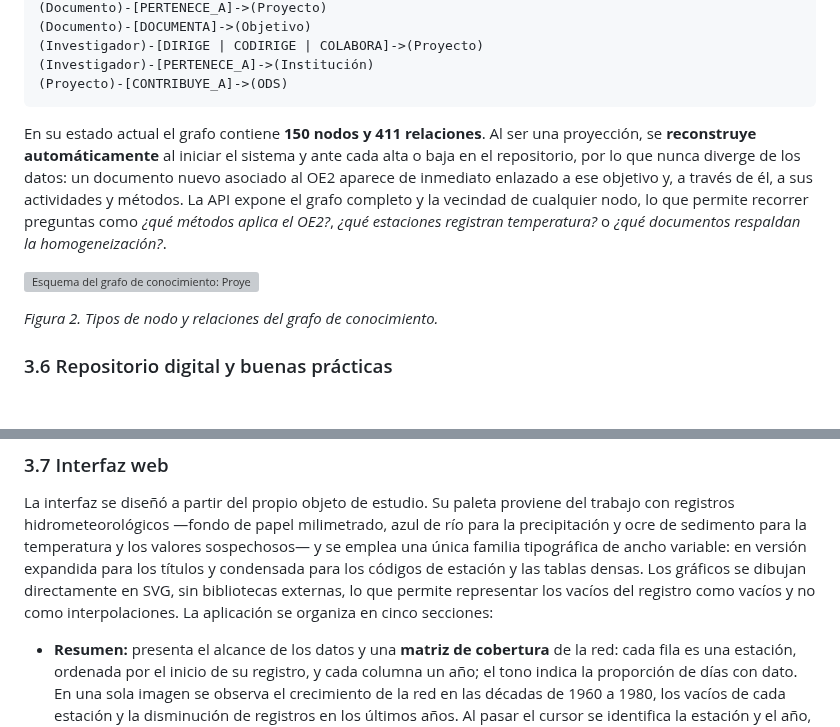
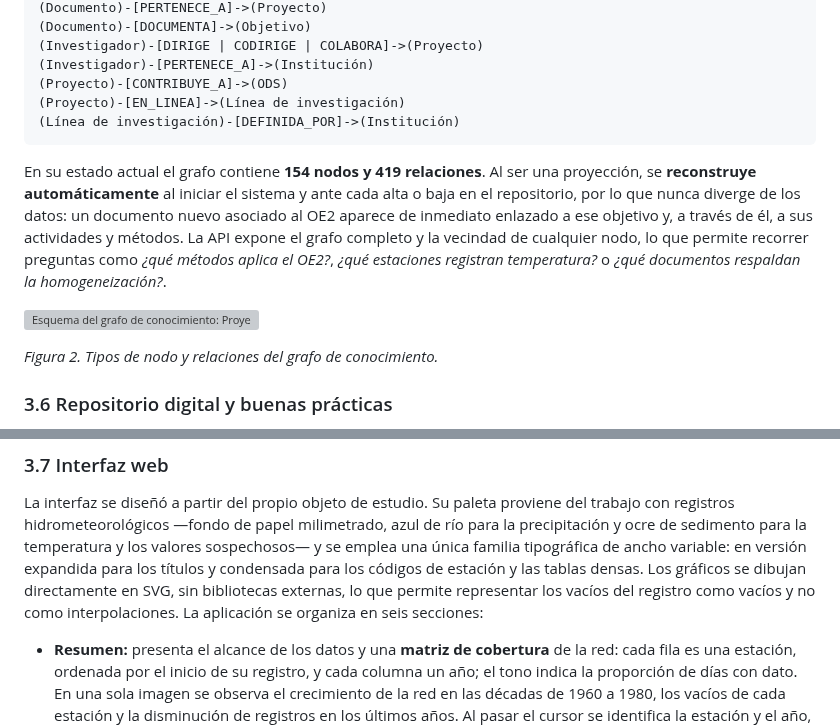
Before and after one commit to Valentinpico/caudales-epn, a Markdown page: docs/informes/informe-tecnico-producto-1.md, 2 parts joined by grey strips. GitHub-like rendering; blank space fills up the shorter version; grey boxes are pictures that could not be loaded.

````diff
--- a/docs/informes/informe-tecnico-producto-1.md
+++ b/docs/informes/informe-tecnico-producto-1.md
@@ -262,9 +266,11 @@ relaciones modeladas son:
 (Investigador)-[DIRIGE | CODIRIGE | COLABORA]->(Proyecto)
 (Investigador)-[PERTENECE_A]->(Institución)
 (Proyecto)-[CONTRIBUYE_A]->(ODS)
+(Proyecto)-[EN_LINEA]->(Línea de investigación)
+(Línea de investigación)-[DEFINIDA_POR]->(Institución)
 ```
 
-En su estado actual el grafo contiene **150 nodos y 411 relaciones**. Al ser una
+En su estado actual el grafo contiene **154 nodos y 419 relaciones**. Al ser una
 proyección, se **reconstruye automáticamente** al iniciar el sistema y ante cada alta o
 baja en el repositorio, por lo que nunca diverge de los datos: un documento nuevo
 asociado al OE2 aparece de inmediato enlazado a ese objetivo y, a través de él, a sus
@@ -302,7 +308,7 @@ emplea una única familia tipográfica de ancho variable: en versión expandida
 títulos y condensada para los códigos de estación y las tablas densas. Los gráficos se
 dibujan directamente en SVG, sin bibliotecas externas, lo que permite representar los
 vacíos del registro como vacíos y no como interpolaciones. La aplicación se organiza en
-cinco secciones:
+seis secciones:
 
 - **Resumen:** presenta el alcance de los datos y una **matriz de cobertura** de la red:
   cada fila es una estación, ordenada por el inicio de su registro, y cada columna un año;
````
Also changed, not shown: other parts of docs/informes/informe-tecnico-producto-1.md (+21 -1 lines), docs/informes/informe-mensual-producto-1.md (added, +142 -0 lines), docs/capturas/producto-1/proyecto-equipo.png (added), 1 other file.
